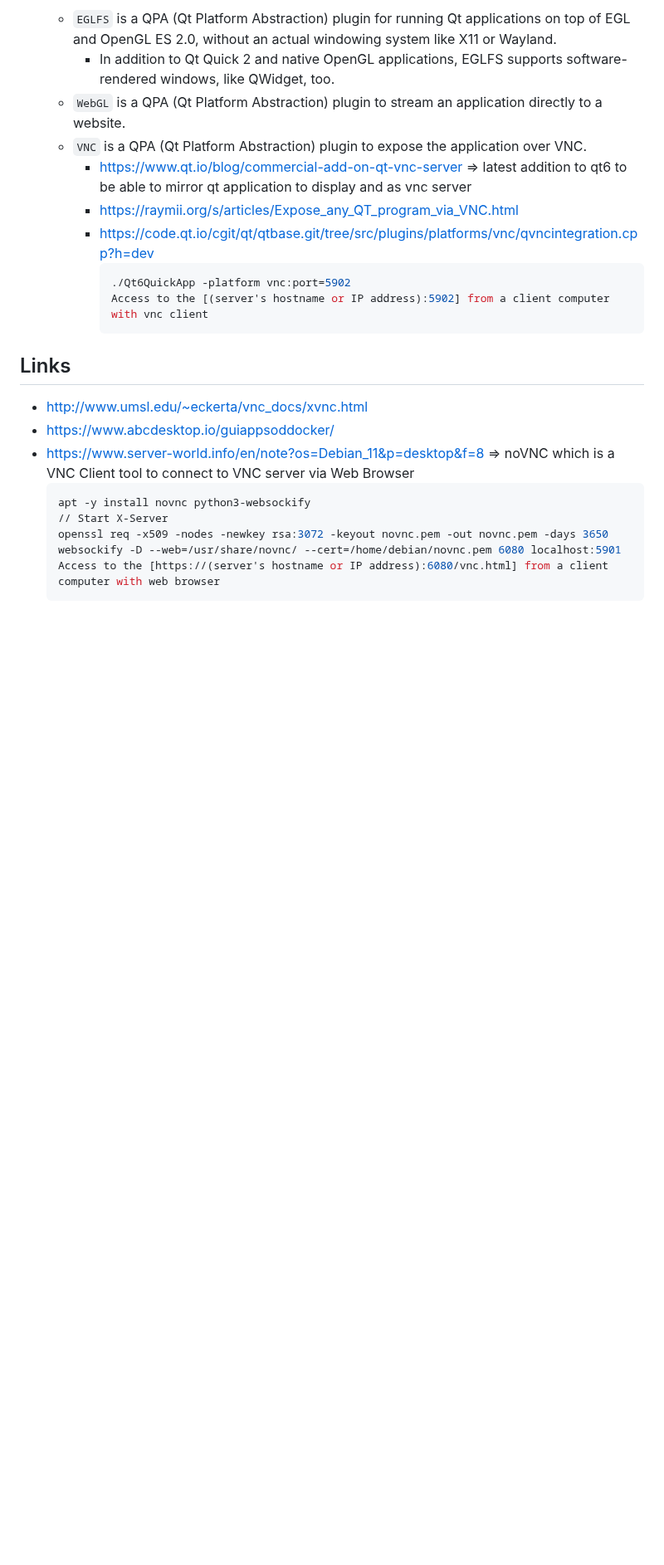
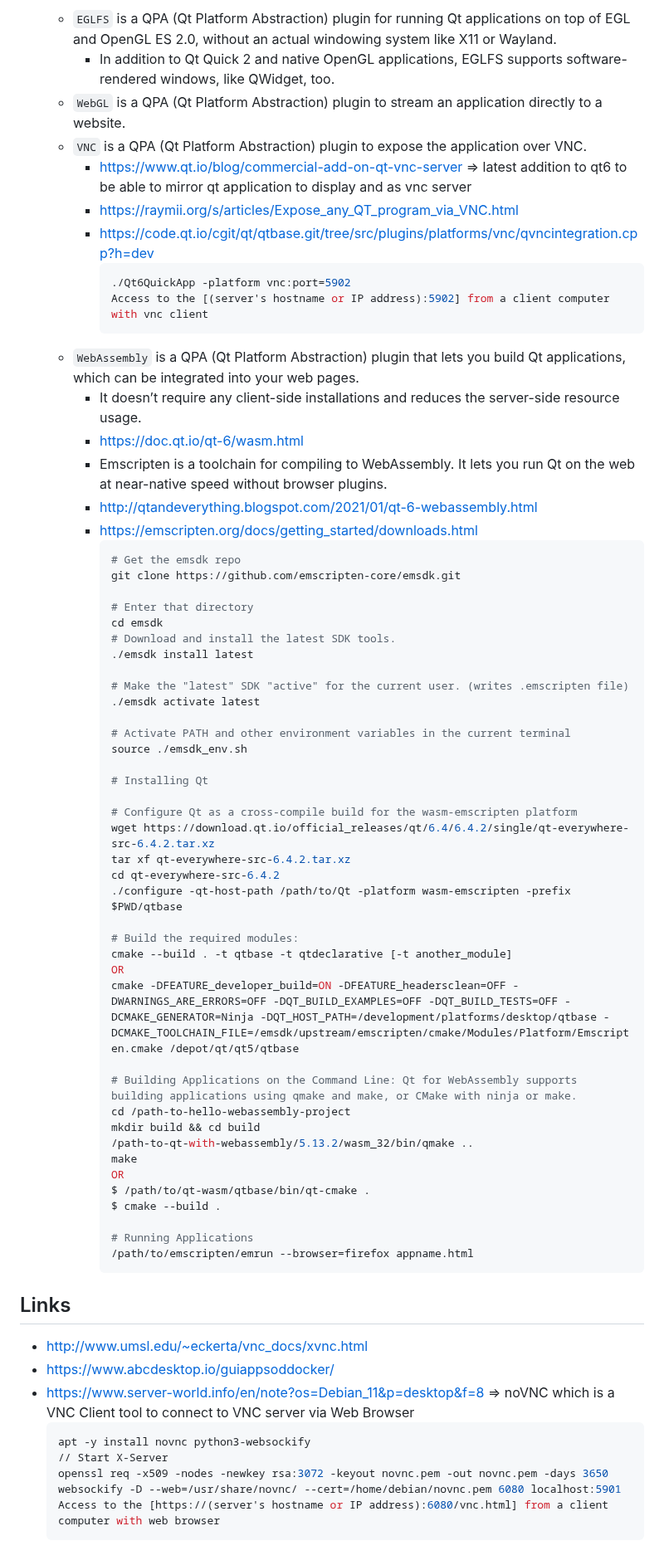
Before and after one commit to wahabshah/dev-env-debian, a Markdown page: .devcontainer/README.md, the part around the change. Shown at 83% size. Rendered like a GitHub page; blank space fills up the shorter version.

````diff
--- a/.devcontainer/README.md
+++ b/.devcontainer/README.md
@@ -229,7 +229,52 @@ rm -rf /tmp/.X* /tmp/.x /tmp/v* /tmp/dbus* /tmp/bash*     \
       ./Qt6QuickApp -platform vnc:port=5902
       Access to the [(server's hostname or IP address):5902] from a client computer with vnc client
       ```
+  * `WebAssembly` is a QPA (Qt Platform Abstraction) plugin that lets you build Qt applications, which can be integrated into your web pages.
+    * It doesn’t require any client-side installations and reduces the server-side resource usage.
+    * https://doc.qt.io/qt-6/wasm.html
+    * Emscripten is a toolchain for compiling to WebAssembly. It lets you run Qt on the web at near-native speed without browser plugins.
+    * http://qtandeverything.blogspot.com/2021/01/qt-6-webassembly.html
+    * https://emscripten.org/docs/getting_started/downloads.html
+      ```sh
+      # Get the emsdk repo
+      git clone https://github.com/emscripten-core/emsdk.git
 
+      # Enter that directory
+      cd emsdk
+      # Download and install the latest SDK tools.
+      ./emsdk install latest
+
+      # Make the "latest" SDK "active" for the current user. (writes .emscripten file)
+      ./emsdk activate latest
+
+      # Activate PATH and other environment variables in the current terminal
+      source ./emsdk_env.sh
+
+      # Installing Qt
+
+      # Configure Qt as a cross-compile build for the wasm-emscripten platform
+      wget https://download.qt.io/official_releases/qt/6.4/6.4.2/single/qt-everywhere-src-6.4.2.tar.xz
+      tar xf qt-everywhere-src-6.4.2.tar.xz
+      cd qt-everywhere-src-6.4.2
+      ./configure -qt-host-path /path/to/Qt -platform wasm-emscripten -prefix $PWD/qtbase
+
+      # Build the required modules:
+      cmake --build . -t qtbase -t qtdeclarative [-t another_module]
+      OR
+      cmake -DFEATURE_developer_build=ON -DFEATURE_headersclean=OFF -DWARNINGS_ARE_ERRORS=OFF -DQT_BUILD_EXAMPLES=OFF -DQT_BUILD_TESTS=OFF -DCMAKE_GENERATOR=Ninja -DQT_HOST_PATH=/development/platforms/desktop/qtbase -DCMAKE_TOOLCHAIN_FILE=/emsdk/upstream/emscripten/cmake/Modules/Platform/Emscripten.cmake /depot/qt/qt5/qtbase
+
+      # Building Applications on the Command Line: Qt for WebAssembly supports building applications using qmake and make, or CMake with ninja or make.
+      cd /path-to-hello-webassembly-project
+      mkdir build && cd build
+      /path-to-qt-with-webassembly/5.13.2/wasm_32/bin/qmake ..
+      make
+      OR
+      $ /path/to/qt-wasm/qtbase/bin/qt-cmake .
+      $ cmake --build .
+
+      # Running Applications
+      /path/to/emscripten/emrun --browser=firefox appname.html
+      ```
 ## Links
 * http://www.umsl.edu/~eckerta/vnc_docs/xvnc.html
 * https://www.abcdesktop.io/guiappsoddocker/
````
